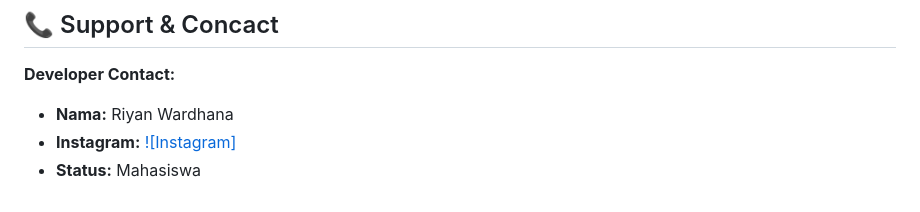
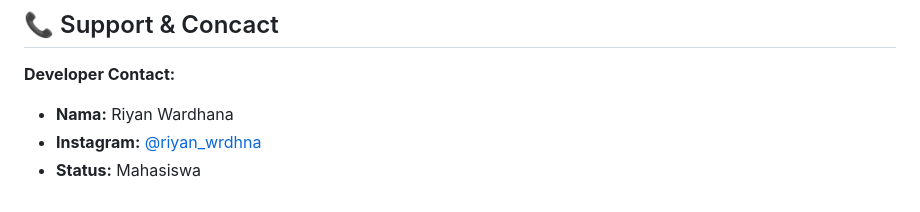
Before and after one commit to RiyanWardhana22/tumor-otak, a Markdown page: README.md, the part around the change. Drawn GitHub-style.

Commit message:
FIX: Readme

```diff
--- a/README.md
+++ b/README.md
@@ -89,5 +89,5 @@ Untuk menjalankan aplikasi web ini di komputer lokal Anda:
 **Developer Contact:**
 
 - **Nama:** Riyan Wardhana
-- **Instagram:** [![Instagram]](https://instagram.com/riyan_wrdhna)
+- **Instagram:** [@riyan_wrdhna](https://instagram.com/riyan_wrdhna)
 - **Status:** Mahasiswa
```
